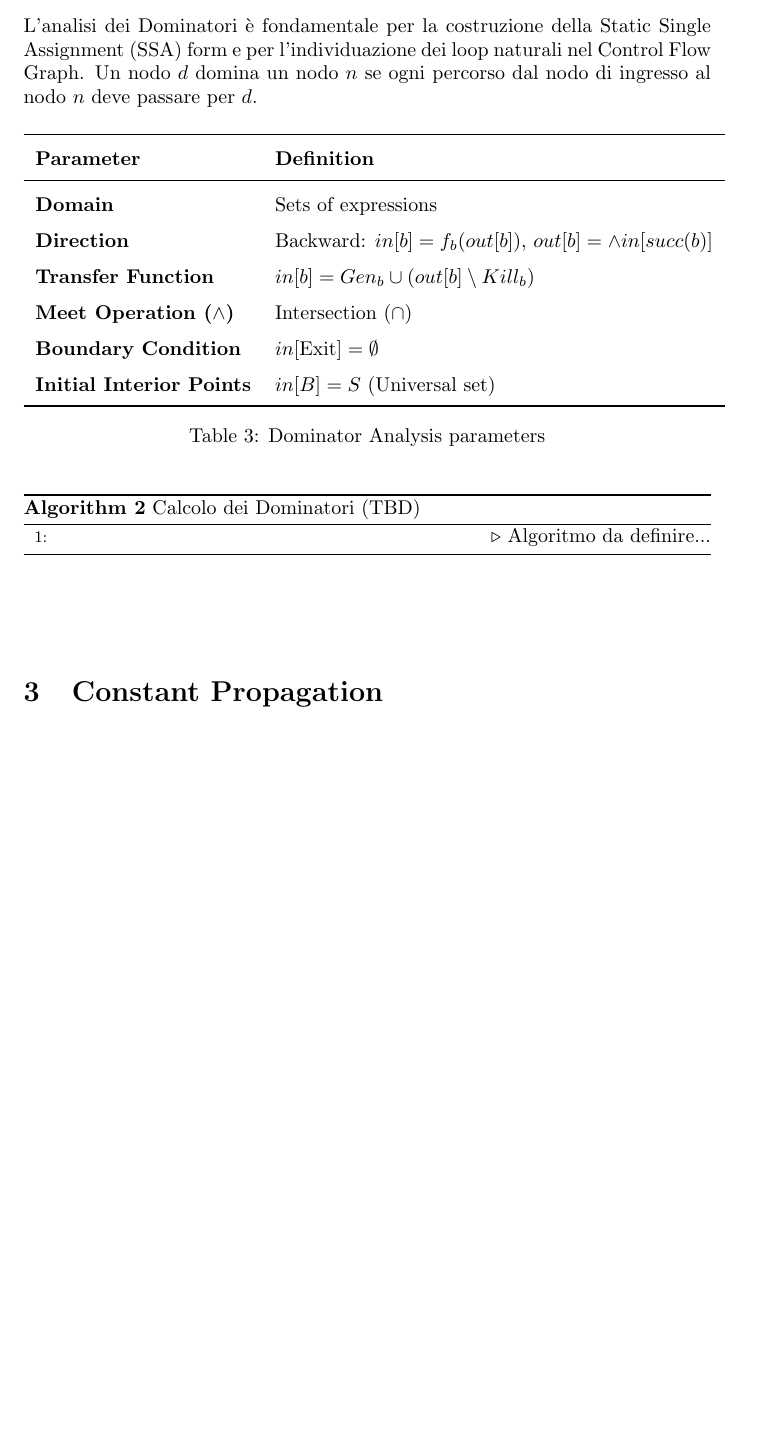
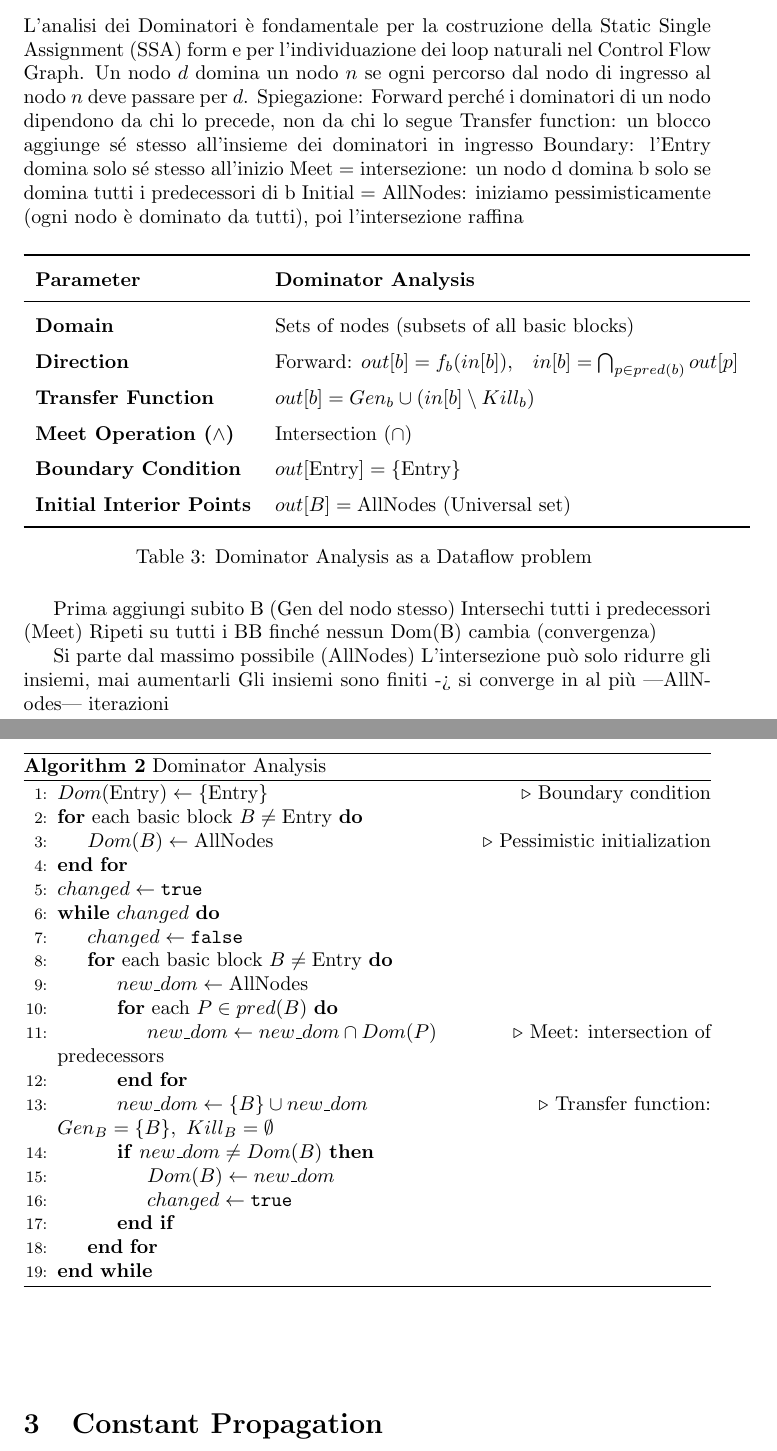
Before and after one commit to derosacarmine/compiler-assignments, a LaTeX problem sheet (assignment_2/main.tex): part of page 5 of 6 before the commit and two parts of pages 5 and 6 of 7 after it, the two joined at a grey line, cut so that both start at the same text, the shorter picture padded with empty space. Compiled offline with pdfLaTeX.

Commit message:
Adding the Dominator Analysis(to do the second table)

```diff
--- a/assignment_2/main.tex
+++ b/assignment_2/main.tex
@@ -103,29 +103,73 @@ To identify them, we proceed backward, starting from the \textit{Exit} basic blo
 \section{Dominator Analysis}
 
 L'analisi dei Dominatori è fondamentale per la costruzione della Static Single Assignment (SSA) form e per l'individuazione dei loop naturali nel Control Flow Graph. Un nodo $d$ domina un nodo $n$ se ogni percorso dal nodo di ingresso al nodo $n$ deve passare per $d$.
-
-\begin{table}[H] % Cambiato in [H]
+Spiegazione:
+Forward perché i dominatori di un nodo dipendono da chi lo precede, non da chi lo segue
+Transfer function: un blocco aggiunge sé stesso all'insieme dei dominatori in ingresso
+Boundary: l'Entry domina solo sé stesso all'inizio
+Meet = intersezione: un nodo d domina b solo se domina tutti i predecessori di b
+Initial = AllNodes: iniziamo pessimisticamente (ogni nodo è dominato da tutti), poi l'intersezione raffina
+\begin{table}[H]
 \centering
 \renewcommand{\arraystretch}{1.5}
 \begin{tabular}{ll}
 \toprule
-\textbf{Parameter} & \textbf{Definition} \\
+\textbf{Parameter} & \textbf{Dominator Analysis} \\
 \midrule
-\textbf{Domain} & Sets of expressions \\
-\textbf{Direction} & Backward: $in[b] = f_b(out[b])$, $out[b] = \wedge in[succ(b)]$ \\
-\textbf{Transfer Function} & $in[b] = Gen_b \cup (out[b] \setminus Kill_b)$ \\
+\textbf{Domain}                    & Sets of nodes (subsets of all basic blocks) \\
+\textbf{Direction}                 & Forward: $out[b] = f_b(in[b])$,\quad $in[b] = \bigcap_{p \in pred(b)} out[p]$ \\
+\textbf{Transfer Function}         & $out[b] = Gen_b \cup (in[b] \setminus Kill_b)$ \\
 \textbf{Meet Operation ($\wedge$)} & Intersection ($\cap$) \\
-\textbf{Boundary Condition} & $in[\text{Exit}] = \emptyset$ \\
-\textbf{Initial Interior Points} & $in[B] = S$ (Universal set) \\
+\textbf{Boundary Condition}        & $out[\text{Entry}] = \{\text{Entry}\}$ \\
+\textbf{Initial Interior Points}   & $out[B] = \text{AllNodes}$ (Universal set) \\
 \bottomrule
 \end{tabular}
-\caption{Dominator Analysis parameters}
+\caption{Dominator Analysis as a Dataflow problem }
 \end{table}
 
-\begin{algorithm}[h!]
-\caption{Calcolo dei Dominatori (TBD)}
+Prima aggiungi subito {B} (Gen del nodo stesso)
+Intersechi tutti i predecessori (Meet)
+Ripeti su tutti i BB finché nessun Dom(B) cambia (convergenza)
+
+Si parte dal massimo possibile (AllNodes)
+L'intersezione può solo ridurre gli insiemi, mai aumentarli
+Gli insiemi sono finiti -> si converge in al più |AllNodes| iterazioni
+
+\begin{algorithm}[H]
+\caption{Dominator Analysis}
 \begin{algorithmic}[1]
-\State \Comment{Algoritmo da definire...}
+
+\State $Dom(\text{Entry}) \gets \{\text{Entry}\}$
+\Comment{Boundary condition}
+
+\For{each basic block $B \neq \text{Entry}$}
+    \State $Dom(B) \gets \text{AllNodes}$
+    \Comment{Pessimistic initialization}
+\EndFor
+
+\State $changed \gets \texttt{true}$
+
+\While{$changed$}
+    \State $changed \gets \texttt{false}$
+    \For{each basic block $B \neq \text{Entry}$}
+
+        \State $new\_dom \gets \text{AllNodes}$
+        \For{each $P \in pred(B)$}
+            \State $new\_dom \gets new\_dom \cap Dom(P)$
+            \Comment{Meet: intersection of predecessors}
+        \EndFor
+
+        \State $new\_dom \gets \{B\} \cup new\_dom$
+        \Comment{Transfer function: $Gen_B = \{B\},\ Kill_B = \emptyset$}
+
+        \If{$new\_dom \neq Dom(B)$}
+            \State $Dom(B) \gets new\_dom$
+            \State $changed \gets \texttt{true}$
+        \EndIf
+
+    \EndFor
+\EndWhile
+
 \end{algorithmic}
 \end{algorithm}
 
```
